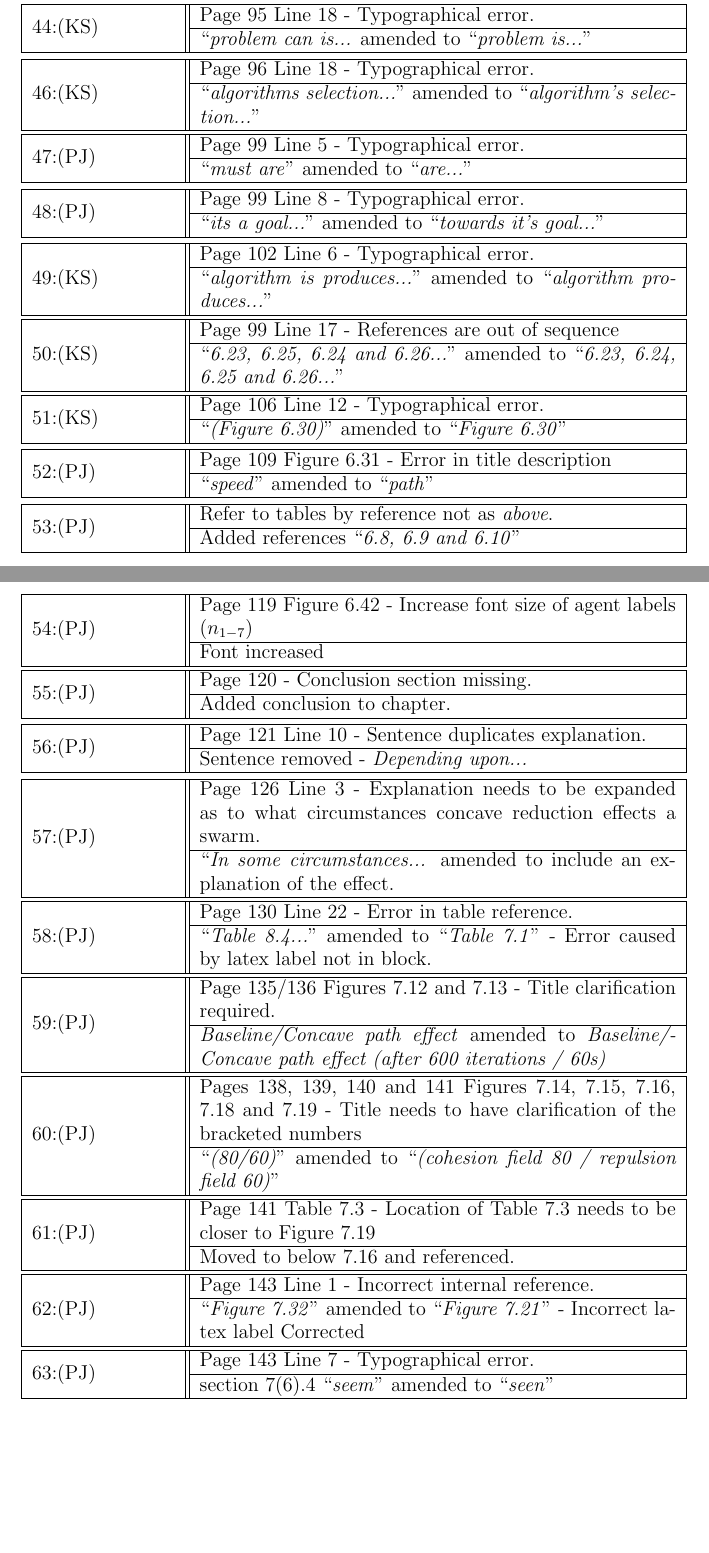
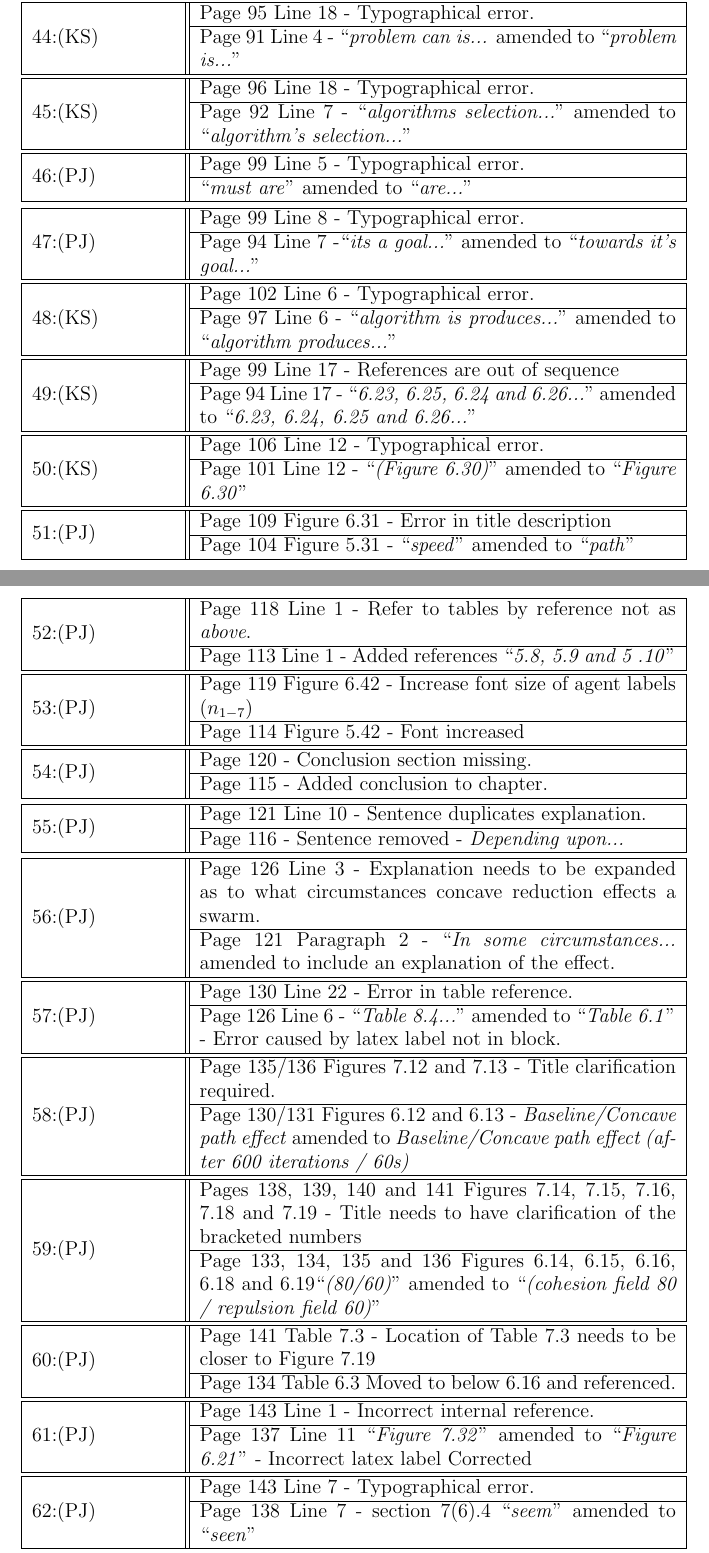
Before and after one commit to neliot/corrections, a LaTeX document (update.tex): two parts of pages 6 and 7 of 8, joined at a grey line, cut so that both start at the same text, the shorter picture padded with empty space. Compiled offline with LaTeX, dvips and Ghostscript.

Commit message:
Completed amendment updates

```diff
--- a/update.tex
+++ b/update.tex
@@ -478,21 +478,21 @@ $\{o\ \in O~:~\magn{bo} <= O_b\}$
 &
   \begin{tabular}{p{10cm}}
   Page 95 Line 18 - Typographical error.\\\hline
-  ``\textit{problem can is...} amended to ``\textit{problem is...}"\\
+  Page 91 Line 4 - ``\textit{problem can is...} amended to ``\textit{problem is...}"\\
   \end{tabular} \\\hline
 \end{tabular}\newline
 
 \noindent\begin{tabular}{|p{3cm}||@{}c@{}|}\hline
-46:(KS)\
+45:(KS)\
 &
   \begin{tabular}{p{10cm}}
   Page 96 Line 18 - Typographical error.\\\hline
-  ``\textit{algorithms selection...}" amended to ``\textit{algorithm's selection...}"\\
+  Page 92 Line 7 - ``\textit{algorithms selection...}" amended to ``\textit{algorithm's selection...}"\\
   \end{tabular} \\\hline
 \end{tabular}\newline
 
 \noindent\begin{tabular}{|p{3cm}||@{}c@{}|}\hline
-47:(PJ)\
+46:(PJ)\
 &
   \begin{tabular}{p{10cm}}
   Page 99 Line 5 - Typographical error.\\\hline
@@ -501,11 +501,20 @@ $\{o\ \in O~:~\magn{bo} <= O_b\}$
 \end{tabular}\newline
 
 \noindent\begin{tabular}{|p{3cm}||@{}c@{}|}\hline
-48:(PJ)\
+47:(PJ)\
 &
   \begin{tabular}{p{10cm}}
   Page 99 Line 8 - Typographical error.\\\hline
-  ``\textit{its a goal...}" amended to ``\textit{towards it's goal...}"\\
+  Page 94 Line 7 -``\textit{its a goal...}" amended to ``\textit{towards it's goal...}"\\
+  \end{tabular} \\\hline
+\end{tabular}\newline
+
+\noindent\begin{tabular}{|p{3cm}||@{}c@{}|}\hline
+48:(KS)\
+&
+  \begin{tabular}{p{10cm}}
+  Page 102 Line 6 - Typographical error.\\\hline
+  Page 97 Line 6 - ``\textit{algorithm is produces...}" amended to ``\textit{algorithm produces...}"\\
   \end{tabular} \\\hline
 \end{tabular}\newline
 
@@ -513,8 +522,8 @@ $\{o\ \in O~:~\magn{bo} <= O_b\}$
 49:(KS)\
 &
   \begin{tabular}{p{10cm}}
-  Page 102 Line 6 - Typographical error.\\\hline
-  ``\textit{algorithm is produces...}" amended to ``\textit{algorithm produces...}"\\
+  Page 99 Line 17 - References are out of sequence\\\hline
+  Page 94 Line 17 - ``\textit{6.23, 6.25, 6.24 and 6.26...}" amended to ``\textit{6.23, 6.24, 6.25 and 6.26...}"\\
   \end{tabular} \\\hline
 \end{tabular}\newline
 
@@ -522,17 +531,17 @@ $\{o\ \in O~:~\magn{bo} <= O_b\}$
 50:(KS)\
 &
   \begin{tabular}{p{10cm}}
-  Page 99 Line 17 - References are out of sequence\\\hline
-  ``\textit{6.23, 6.25, 6.24 and 6.26...}" amended to ``\textit{6.23, 6.24, 6.25 and 6.26...}"\\
+  Page 106 Line 12 - Typographical error.\\\hline
+  Page 101 Line 12 - ``\textit{(Figure 6.30)}" amended to ``\textit{Figure 6.30}"\\
   \end{tabular} \\\hline
 \end{tabular}\newline
 
 \noindent\begin{tabular}{|p{3cm}||@{}c@{}|}\hline
-51:(KS)\
+51:(PJ)\
 &
   \begin{tabular}{p{10cm}}
-  Page 106 Line 12 - Typographical error.\\\hline
-  ``\textit{(Figure 6.30)}" amended to ``\textit{Figure 6.30}"\\
+  Page 109 Figure 6.31 - Error in title description\\\hline
+  Page 104 Figure 5.31 - ``\textit{speed}" amended to ``\textit{path}"\\
   \end{tabular} \\\hline
 \end{tabular}\newline
 
@@ -540,8 +549,8 @@ $\{o\ \in O~:~\magn{bo} <= O_b\}$
 52:(PJ)\
 &
   \begin{tabular}{p{10cm}}
-  Page 109 Figure 6.31 - Error in title description\\\hline
-  ``\textit{speed}" amended to ``\textit{path}"\\
+  Page 118 Line 1 - Refer to tables by reference not as \textit{above}.\\\hline
+  Page 113 Line 1 - Added references ``\textit{5.8, 5.9 and 5  .10}"\\
   \end{tabular} \\\hline
 \end{tabular}\newline
 
@@ -549,8 +558,8 @@ $\{o\ \in O~:~\magn{bo} <= O_b\}$
 53:(PJ)\
 &
   \begin{tabular}{p{10cm}}
-  Refer to tables by reference not as \textit{above}.\\\hline
-  Added references ``\textit{6.8, 6.9 and 6.10}"\\
+  Page 119 Figure 6.42 - Increase font size of agent labels ($n_{1-7}$)\\\hline
+  Page 114 Figure 5.42 - Font increased\\
   \end{tabular} \\\hline
 \end{tabular}\newline
 
@@ -558,8 +567,8 @@ $\{o\ \in O~:~\magn{bo} <= O_b\}$
 54:(PJ)\
 &
   \begin{tabular}{p{10cm}}
-  Page 119 Figure 6.42 - Increase font size of agent labels ($n_{1-7}$)\\\hline
-  Font increased\\
+  Page 120 - Conclusion section missing.\\\hline
+  Page 115 - Added conclusion to chapter.\\
   \end{tabular} \\\hline
 \end{tabular}\newline
 
@@ -567,8 +576,8 @@ $\{o\ \in O~:~\magn{bo} <= O_b\}$
 55:(PJ)\
 &
   \begin{tabular}{p{10cm}}
-  Page 120 - Conclusion section missing.\\\hline
-  Added conclusion to chapter.\\
+  Page 121 Line 10 - Sentence duplicates explanation.\\\hline
+  Page 116 - Sentence removed - \textit{Depending upon...}\\
   \end{tabular} \\\hline
 \end{tabular}\newline
 
@@ -576,8 +585,8 @@ $\{o\ \in O~:~\magn{bo} <= O_b\}$
 56:(PJ)\
 &
   \begin{tabular}{p{10cm}}
-  Page 121 Line 10 - Sentence duplicates explanation.\\\hline
-  Sentence removed - \textit{Depending upon...}\\
+  Page 126 Line 3 - Explanation needs to be expanded as to what circumstances concave reduction effects a swarm.\\\hline
+  Page 121 Paragraph 2 - ``\textit{In some circumstances...} amended to include an explanation of the effect.\\
   \end{tabular} \\\hline
 \end{tabular}\newline
 
@@ -585,8 +594,8 @@ $\{o\ \in O~:~\magn{bo} <= O_b\}$
 57:(PJ)\
 &
   \begin{tabular}{p{10cm}}
-  Page 126 Line 3 - Explanation needs to be expanded as to what circumstances concave reduction effects a swarm.\\\hline
-  ``\textit{In some circumstances...} amended to include an explanation of the effect.\\
+  Page 130 Line 22 - Error in table reference.\\\hline
+  Page 126 Line 6 - ``\textit{Table 8.4...}" amended to ``\textit{Table 6.1}" - Error caused by latex label not in block.\\
   \end{tabular} \\\hline
 \end{tabular}\newline
 
@@ -594,8 +603,8 @@ $\{o\ \in O~:~\magn{bo} <= O_b\}$
 58:(PJ)\
 &
   \begin{tabular}{p{10cm}}
-  Page 130 Line 22 - Error in table reference.\\\hline
-  ``\textit{Table 8.4...}" amended to ``\textit{Table 7.1}" - Error caused by latex label not in block.\\
+  Page 135/136 Figures 7.12 and 7.13 - Title clarification required.\\\hline
+  Page 130/131 Figures 6.12 and 6.13 - \textit{Baseline/Concave path effect} amended to \textit{Baseline/Concave path effect (after 600 iterations / 60s)}\\
   \end{tabular} \\\hline
 \end{tabular}\newline
 
@@ -603,8 +612,8 @@ $\{o\ \in O~:~\magn{bo} <= O_b\}$
 59:(PJ)\
 &
   \begin{tabular}{p{10cm}}
-  Page 135/136 Figures 7.12 and 7.13 - Title clarification required.\\\hline
-  \textit{Baseline/Concave path effect} amended to \textit{Baseline/Concave path effect (after 600 iterations / 60s)}\\
+  Pages 138, 139, 140 and 141 Figures 7.14, 7.15, 7.16, 7.18 and 7.19 - Title needs to have clarification of the bracketed numbers \\\hline
+  Page 133, 134, 135 and 136 Figures 6.14, 6.15, 6.16, 6.18 and 6.19``\textit{(80/60)}" amended to ``\textit{(cohesion field 80 / repulsion field 60)}"\\
   \end{tabular} \\\hline
 \end{tabular}\newline
 
@@ -612,8 +621,8 @@ $\{o\ \in O~:~\magn{bo} <= O_b\}$
 60:(PJ)\
 &
   \begin{tabular}{p{10cm}}
-  Pages 138, 139, 140 and 141 Figures 7.14, 7.15, 7.16, 7.18 and 7.19 - Title needs to have clarification of the bracketed numbers \\\hline
-  ``\textit{(80/60)}" amended to ``\textit{(cohesion field 80 / repulsion field 60)}"\\
+  Page 141 Table 7.3 - Location of Table 7.3 needs to be closer to Figure 7.19\\\hline
+  Page 134 Table 6.3 Moved to below 6.16 and referenced.\\
   \end{tabular} \\\hline
 \end{tabular}\newline
 
@@ -621,8 +630,8 @@ $\{o\ \in O~:~\magn{bo} <= O_b\}$
 61:(PJ)\
 &
   \begin{tabular}{p{10cm}}
-  Page 141 Table 7.3 - Location of Table 7.3 needs to be closer to Figure 7.19\\\hline
-  Moved to below 7.16 and referenced.\\
+  Page 143 Line 1 - Incorrect internal reference.\\\hline
+  Page 137 Line 11 ``\textit{Figure 7.32}" amended to ``\textit{Figure 6.21}" - Incorrect latex label Corrected\\
   \end{tabular} \\\hline
 \end{tabular}\newline
 
@@ -630,8 +639,8 @@ $\{o\ \in O~:~\magn{bo} <= O_b\}$
 62:(PJ)\
 &
   \begin{tabular}{p{10cm}}
-  Page 143 Line 1 - Incorrect internal reference.\\\hline
-  ``\textit{Figure 7.32}" amended to ``\textit{Figure 7.21}" - Incorrect latex label Corrected\\
+  Page 143 Line 7 - Typographical error.\\\hline
+  Page 138 Line 7 - section 7(6).4 ``\textit{seem}" amended to ``\textit{seen}"\\
   \end{tabular} \\\hline
 \end{tabular}\newline
 
@@ -639,8 +648,8 @@ $\{o\ \in O~:~\magn{bo} <= O_b\}$
 63:(PJ)\
 &
   \begin{tabular}{p{10cm}}
-  Page 143 Line 7 - Typographical error.\\\hline
-  section 7(6).4 ``\textit{seem}" amended to ``\textit{seen}"\\
+  Pages 159, 160 Figures 7.38, 7.39 - Clarify \textit{60 Obstacle}\\\hline
+  Pages 154, 155 Figures 6.38, 6.39 - Figure titles expanded to clarification repulsion field 60 units for obstacles.\\
   \end{tabular} \\\hline
 \end{tabular}\newline
 
```
Also changed, not shown: update.pdf, update.ps, update.tex (45 more changed lines), 3 other files.
